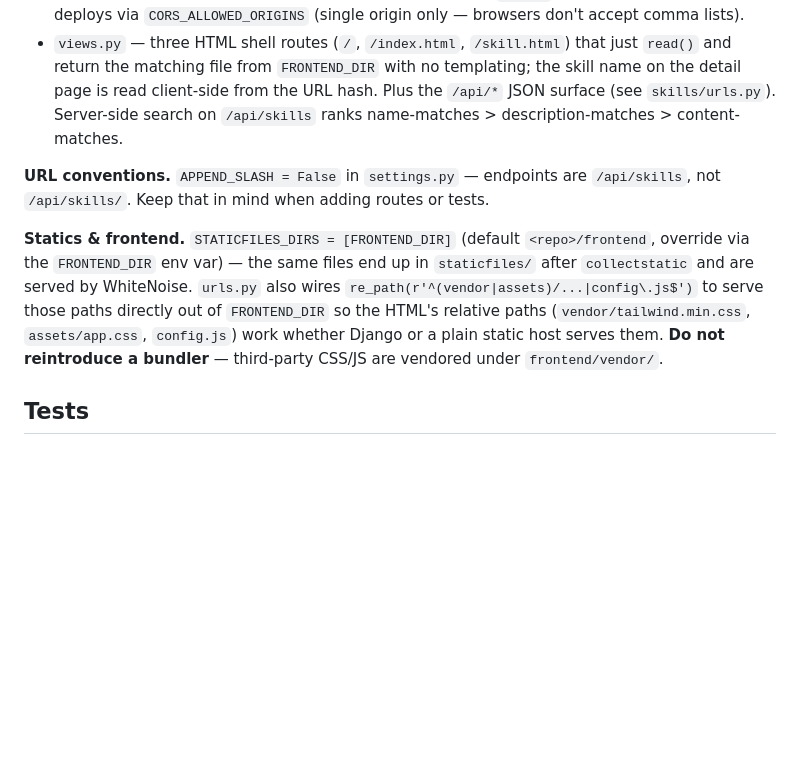
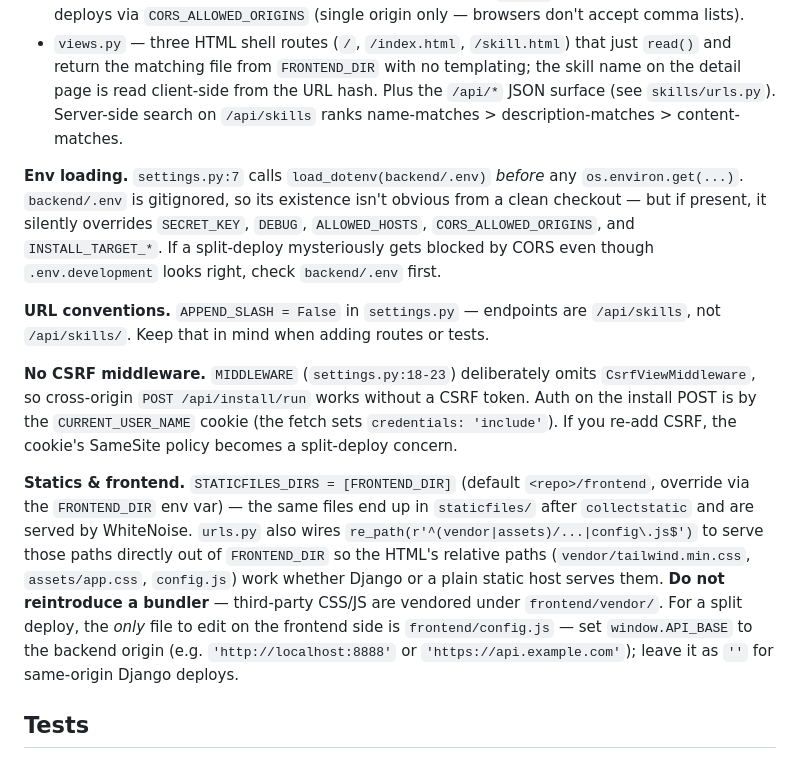
Before and after one commit to phkuod/skill-manager, a Markdown page: CLAUDE.md, the part around the change. GitHub-like rendering; blank space fills up the shorter version.

```diff
--- a/CLAUDE.md
+++ b/CLAUDE.md
@@ -46,9 +46,13 @@ pytest e2e/                                  # Playwright E2E (see caveat below)
 - `middleware.py::ApiCorsMiddleware` — adds permissive CORS (`Access-Control-Allow-Origin: *` by default) and short-circuits OPTIONS preflights, **only on `/api/*`**. Lock down for shared-host deploys via `CORS_ALLOWED_ORIGINS` (single origin only — browsers don't accept comma lists).
 - `views.py` — three HTML shell routes (`/`, `/index.html`, `/skill.html`) that just `read()` and return the matching file from `FRONTEND_DIR` with no templating; the skill name on the detail page is read client-side from the URL hash. Plus the `/api/*` JSON surface (see `skills/urls.py`). Server-side search on `/api/skills` ranks name-matches > description-matches > content-matches.
 
+**Env loading.** `settings.py:7` calls `load_dotenv(backend/.env)` *before* any `os.environ.get(...)`. `backend/.env` is gitignored, so its existence isn't obvious from a clean checkout — but if present, it silently overrides `SECRET_KEY`, `DEBUG`, `ALLOWED_HOSTS`, `CORS_ALLOWED_ORIGINS`, and `INSTALL_TARGET_*`. If a split-deploy mysteriously gets blocked by CORS even though `.env.development` looks right, check `backend/.env` first.
+
 **URL conventions.** `APPEND_SLASH = False` in `settings.py` — endpoints are `/api/skills`, not `/api/skills/`. Keep that in mind when adding routes or tests.
 
-**Statics & frontend.** `STATICFILES_DIRS = [FRONTEND_DIR]` (default `<repo>/frontend`, override via the `FRONTEND_DIR` env var) — the same files end up in `staticfiles/` after `collectstatic` and are served by WhiteNoise. `urls.py` also wires `re_path(r'^(vendor|assets)/...|config\.js$')` to serve those paths directly out of `FRONTEND_DIR` so the HTML's relative paths (`vendor/tailwind.min.css`, `assets/app.css`, `config.js`) work whether Django or a plain static host serves them. **Do not reintroduce a bundler** — third-party CSS/JS are vendored under `frontend/vendor/`.
+**No CSRF middleware.** `MIDDLEWARE` (`settings.py:18-23`) deliberately omits `CsrfViewMiddleware`, so cross-origin `POST /api/install/run` works without a CSRF token. Auth on the install POST is by the `CURRENT_USER_NAME` cookie (the fetch sets `credentials: 'include'`). If you re-add CSRF, the cookie's SameSite policy becomes a split-deploy concern.
+
+**Statics & frontend.** `STATICFILES_DIRS = [FRONTEND_DIR]` (default `<repo>/frontend`, override via the `FRONTEND_DIR` env var) — the same files end up in `staticfiles/` after `collectstatic` and are served by WhiteNoise. `urls.py` also wires `re_path(r'^(vendor|assets)/...|config\.js$')` to serve those paths directly out of `FRONTEND_DIR` so the HTML's relative paths (`vendor/tailwind.min.css`, `assets/app.css`, `config.js`) work whether Django or a plain static host serves them. **Do not reintroduce a bundler** — third-party CSS/JS are vendored under `frontend/vendor/`. For a split deploy, the *only* file to edit on the frontend side is `frontend/config.js` — set `window.API_BASE` to the backend origin (e.g. `'http://localhost:8888'` or `'https://api.example.com'`); leave it as `''` for same-origin Django deploys.
 
 ## Tests
 
```
Also changed, not shown: DEPLOY.md (added, +173 -0 lines), IMPROVEMENTS.md (deleted, +0 -142 lines).
